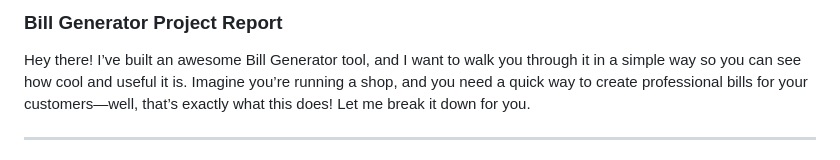
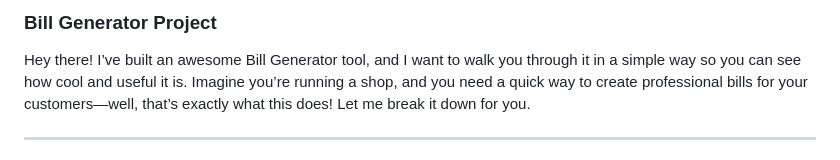
Before and after one commit to harshaljain978/Bill-Generator-Project, a Markdown page: README.md, the part around the change. GitHub-like rendering.

```diff
--- a/README.md
+++ b/README.md
@@ -1,4 +1,4 @@
-### Bill Generator Project Report
+### Bill Generator Project
 
 Hey there! I’ve built an awesome Bill Generator tool, and I want to walk you through it in a simple way so you can see how cool and useful it is. Imagine you’re running a shop, and you need a quick way to create professional bills for your customers—well, that’s exactly what this does! Let me break it down for you.
 
```
